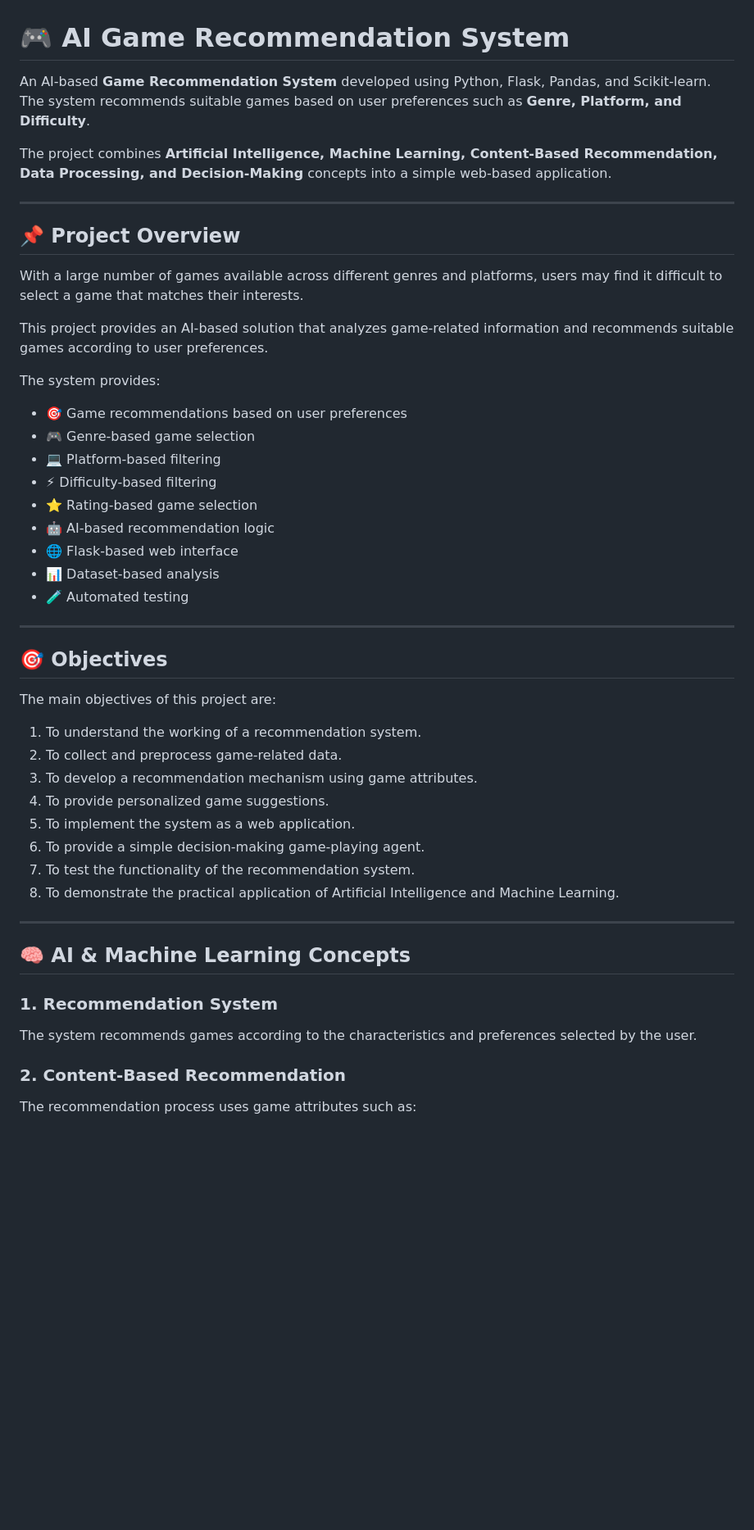
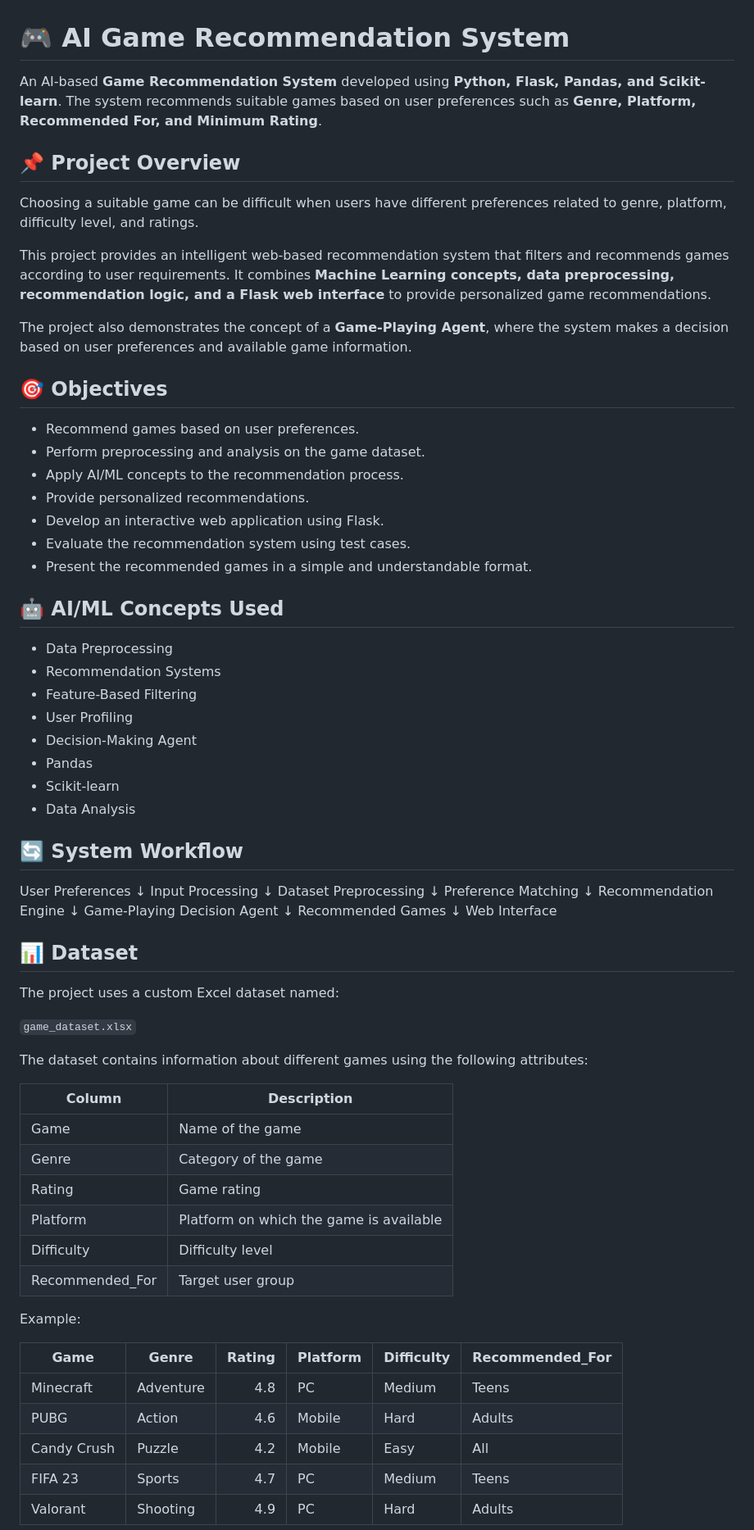
Before and after one commit to bogamsahithya/game-recommendation-system-ai, a Markdown page: README.md, the part around one of its changes. Shown at 82% size. Drawn GitHub-style; blank space fills up the shorter version.

```diff
--- a/README.md
+++ b/README.md
@@ -1,52 +1,78 @@
 # 🎮 AI Game Recommendation System
 
-An AI-based **Game Recommendation System** developed using Python, Flask, Pandas, and Scikit-learn. The system recommends suitable games based on user preferences such as **Genre, Platform, and Difficulty**.
-
-The project combines **Artificial Intelligence, Machine Learning, Content-Based Recommendation, Data Processing, and Decision-Making** concepts into a simple web-based application.
-
----
+An AI-based **Game Recommendation System** developed using **Python, Flask, Pandas, and Scikit-learn**. The system recommends suitable games based on user preferences such as **Genre, Platform, Recommended For, and Minimum Rating**.
 
 ## 📌 Project Overview
 
-With a large number of games available across different genres and platforms, users may find it difficult to select a game that matches their interests.
+Choosing a suitable game can be difficult when users have different preferences related to genre, platform, difficulty level, and ratings.
 
-This project provides an AI-based solution that analyzes game-related information and recommends suitable games according to user preferences.
+This project provides an intelligent web-based recommendation system that filters and recommends games according to user requirements. It combines **Machine Learning concepts, data preprocessing, recommendation logic, and a Flask web interface** to provide personalized game recommendations.
 
-The system provides:
-
-- 🎯 Game recommendations based on user preferences
-- 🎮 Genre-based game selection
-- 💻 Platform-based filtering
-- ⚡ Difficulty-based filtering
-- ⭐ Rating-based game selection
-- 🤖 AI-based recommendation logic
-- 🌐 Flask-based web interface
-- 📊 Dataset-based analysis
-- 🧪 Automated testing
-
----
+The project also demonstrates the concept of a **Game-Playing Agent**, where the system makes a decision based on user preferences and available game information.
 
 ## 🎯 Objectives
 
-The main objectives of this project are:
+- Recommend games based on user preferences.
+- Perform preprocessing and analysis on the game dataset.
+- Apply AI/ML concepts to the recommendation process.
+- Provide personalized recommendations.
+- Develop an interactive web application using Flask.
+- Evaluate the recommendation system using test cases.
+- Present the recommended games in a simple and understandable format.
 
-1. To understand the working of a recommendation system.
-2. To collect and preprocess game-related data.
-3. To develop a recommendation mechanism using game attributes.
-4. To provide personalized game suggestions.
-5. To implement the system as a web application.
-6. To provide a simple decision-making game-playing agent.
-7. To test the functionality of the recommendation system.
-8. To demonstrate the practical application of Artificial Intelligence and Machine Learning.
+## 🤖 AI/ML Concepts Used
 
----
+- Data Preprocessing
+- Recommendation Systems
+- Feature-Based Filtering
+- User Profiling
+- Decision-Making Agent
+- Pandas
+- Scikit-learn
+- Data Analysis
 
-## 🧠 AI & Machine Learning Concepts
+## 🔄 System Workflow
 
-### 1. Recommendation System
+User Preferences
+        ↓
+Input Processing
+        ↓
+Dataset Preprocessing
+        ↓
+Preference Matching
+        ↓
+Recommendation Engine
+        ↓
+Game-Playing Decision Agent
+        ↓
+Recommended Games
+        ↓
+Web Interface
 
-The system recommends games according to the characteristics and preferences selected by the user.
+## 📊 Dataset
 
-### 2. Content-Based Recommendation
+The project uses a custom Excel dataset named:
 
-The recommendation process uses game attributes such as:
+`game_dataset.xlsx`
+
+The dataset contains information about different games using the following attributes:
+
+| Column | Description |
+|---|---|
+| Game | Name of the game |
+| Genre | Category of the game |
+| Rating | Game rating |
+| Platform | Platform on which the game is available |
+| Difficulty | Difficulty level |
+| Recommended_For | Target user group |
+
+Example:
+
+| Game | Genre | Rating | Platform | Difficulty | Recommended_For |
+|---|---|---:|---|---|---|
+| Minecraft | Adventure | 4.8 | PC | Medium | Teens |
+| PUBG | Action | 4.6 | Mobile | Hard | Adults |
+| Candy Crush | Puzzle | 4.2 | Mobile | Easy | All |
+| FIFA 23 | Sports | 4.7 | PC | Medium | Teens |
+| Valorant | Shooting | 4.9 | PC | Hard | Adults |
+
```
Also changed, not shown: other parts of README.md (+56 -51 lines).
